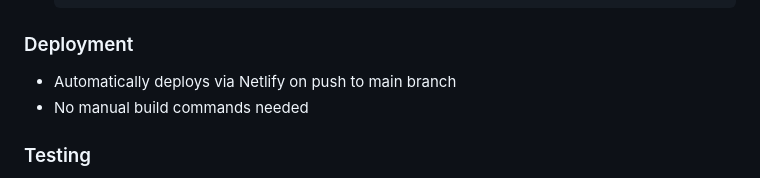
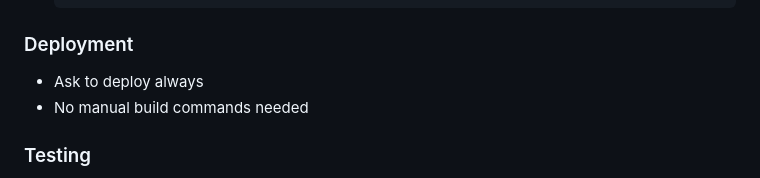
Before and after one commit to AlanDkoXS/beaniwa, a Markdown page: AGENTS.md, the part around the change. GitHub-like rendering.

Commit message:
:memo: DOCS: Update deployment documentation

````diff
--- a/AGENTS.md
+++ b/AGENTS.md
@@ -29,7 +29,7 @@ This project is a static site with **no build system**, **no tests**, and **no l
   ```
 
 ### Deployment
-- Automatically deploys via Netlify on push to main branch
+- Ask to deploy always
 - No manual build commands needed
 
 ### Testing
````
